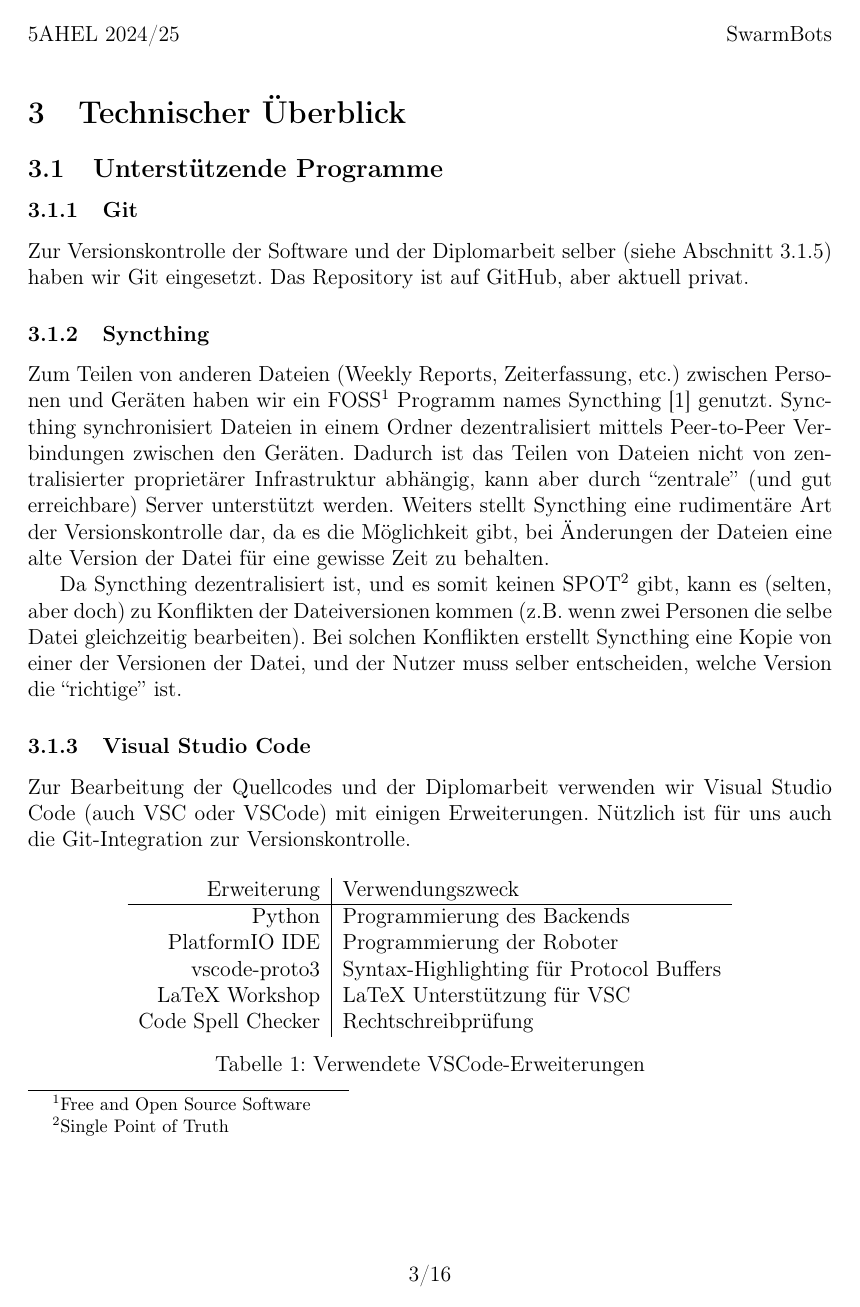
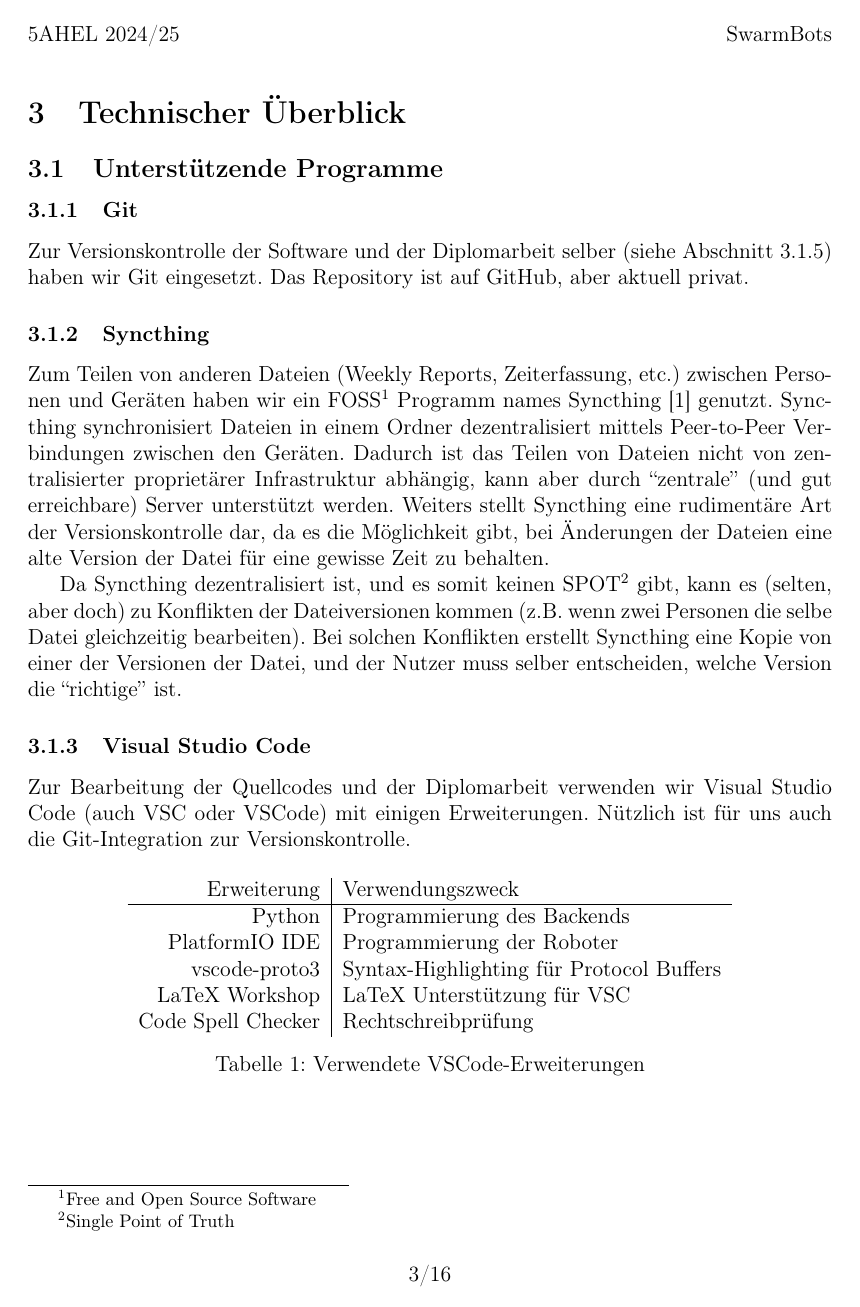
Before and after one commit to LenderSchlender/SwarmBots, a LaTeX thesis (diplomarbeit/2425_DA_SwarmBots.tex): page 7 of 20. Compiled offline with pdfLaTeX.

Commit message:
Document used packages & stick footnotes to foot

```diff
--- a/diplomarbeit/2425_DA_SwarmBots.tex
+++ b/diplomarbeit/2425_DA_SwarmBots.tex
@@ -1,22 +1,42 @@
 \documentclass[12pt]{article}
+% set document margin
 \usepackage[margin=3cm]{geometry}
+% proper utf8 support
 \usepackage[utf8]{inputenc}
+% good wrapping for german
 \usepackage[T1]{fontenc}
+% german typesetting & translation for words like "Inhaltsverzeichnis"
 \usepackage[german]{babel}
+% needed for \bfseries on the title page
 \usepackage{array}
+% mathematical typesetting (formulas)
 \usepackage{amsmath}
+% better \includegraphics
 \usepackage{graphicx}
+% fig:elegoo_tumbller_original_circuit is a rotated figure so it fits on the page better
 \usepackage{rotating}
+% figure positioning
 \usepackage{float}
+% better control over enumerate and itemize
 \usepackage{enumitem}
+% adjust boxed content (images)
 \usepackage[export]{adjustbox}
+% colors used for code highlighting (not sure if this is needed)
 \usepackage[dvipsnames]{xcolor}
+% code listings
 \usepackage{listings}
+% fancy headers / footers
 \usepackage{fancyhdr}
+% text alignment (title page)
 \usepackage{ragged2e}
+% citations
 \usepackage{biblatex}
+% babel X biblatex compatibility
 \usepackage{csquotes}
+% drawings
 \usepackage{tikz}
+% "glue" footnotes at the bottom of the page
+\usepackage[bottom]{footmisc}
 
 % tikz (grafik) bibliotheken
 \usetikzlibrary{shapes, arrows}
```
Also changed, not shown: diplomarbeit/2425_DA_SwarmBots.pdf.
